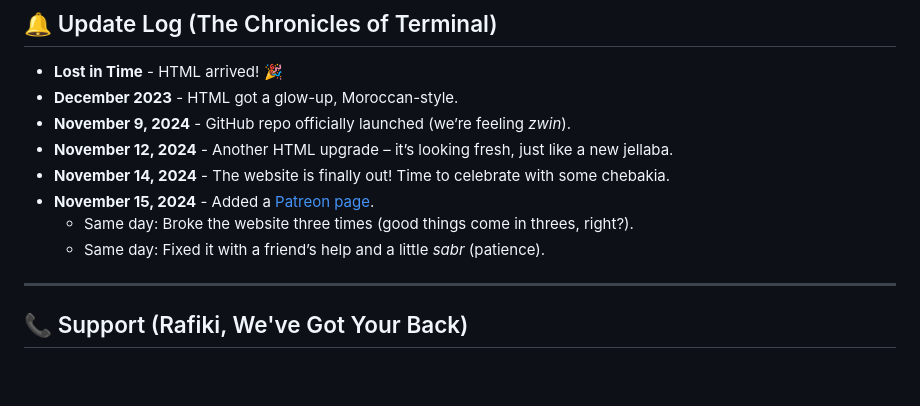
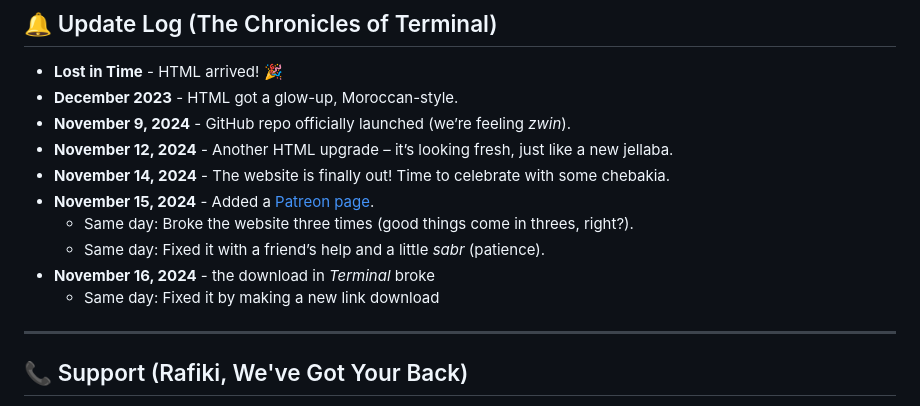
Before and after one commit to FilenFolder/Terminal, a Markdown page: README.md, the part around the change. Rendered like a GitHub page; blank space fills up the shorter version.

```diff
--- a/README.md
+++ b/README.md
@@ -43,6 +43,8 @@
 - **November 15, 2024** - Added a [Patreon page](https://www.patreon.com/).
   - Same day: Broke the website three times (good things come in threes, right?).
   - Same day: Fixed it with a friend’s help and a little *sabr* (patience).
+- **November 16, 2024** - the download in *Terminal* broke
+  - Same day: Fixed it by making a new link download
 
 ---
 
```
